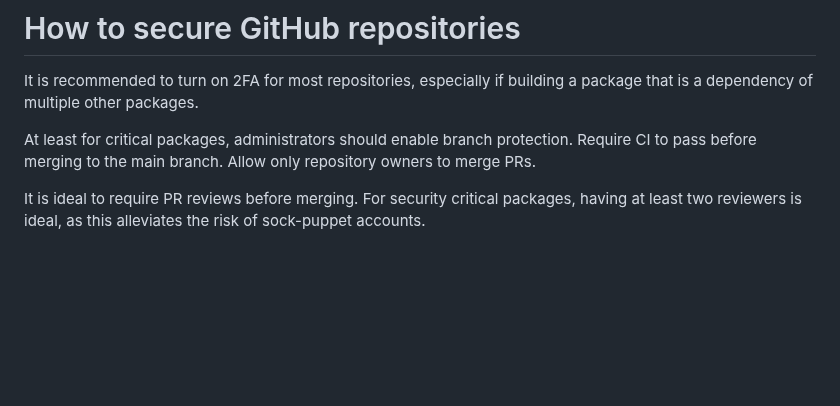
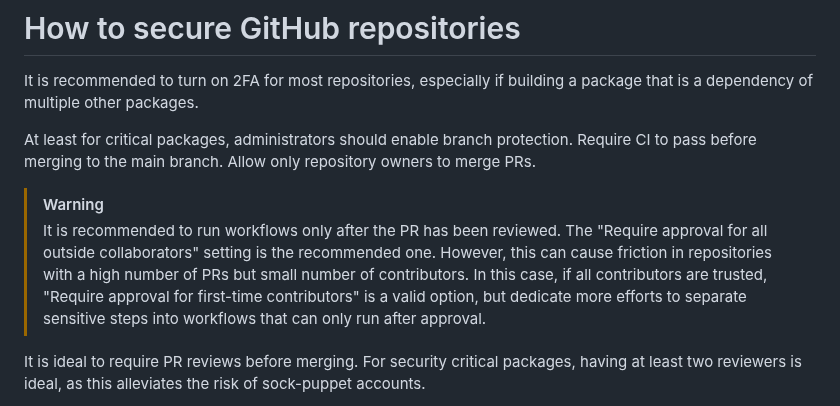
Before and after one commit to haskell/security-advisories, a Markdown page: guides/github.md, the part around the change. Drawn GitHub-style; blank space fills up the shorter version.

Commit message:
Discuss when to run actions
Signed-off-by: Mihai Maruseac <mihai.maruseac@gmail.com>

```diff
--- a/guides/github.md
+++ b/guides/github.md
@@ -6,6 +6,15 @@ a package that is a dependency of multiple other packages.
 At least for critical packages, administrators should enable branch
 protection. Require CI to pass before merging to the main branch. Allow only
 repository owners to merge PRs.
+
+> [!WARNING]
+> It is recommended to run workflows only after the PR has been reviewed. The
+> "Require approval for all outside collaborators" setting is the recommended
+> one. However, this can cause friction in repositories with a high number of
+> PRs but small number of contributors. In this case, if all contributors are
+> trusted, "Require approval for first-time contributors" is a valid option,
+> but dedicate more efforts to separate sensitive steps into workflows that
+> can only run after approval.
 
 It is ideal to require PR reviews before merging. For security critical
 packages, having at least two reviewers is ideal, as this alleviates the risk
```
